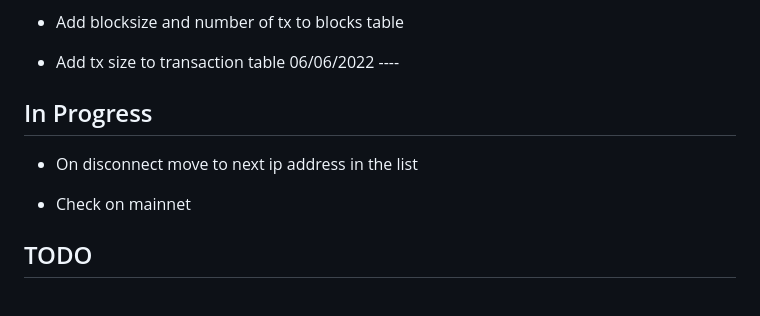
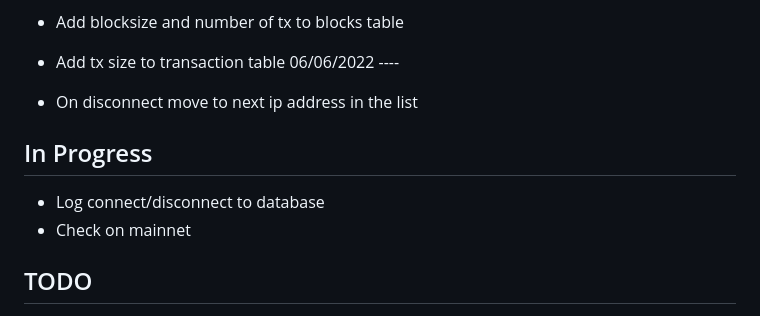
Before and after one commit to nchain-innovation/utxo-as-a-service, a Markdown page: docs/Project.md, the part around the change. Rendered like a GitHub page.

Commit message:
* Log connect/disconnect to database

```diff
--- a/docs/Project.md
+++ b/docs/Project.md
@@ -72,10 +72,11 @@ This section contains project status related notes.
 * Add blocksize and number of tx to blocks table
 * Add tx size to transaction table
 06/06/2022 ----
+* On disconnect move to next ip address in the list
 
 ## In Progress
-* On disconnect move to next ip address in the list
 
+* Log connect/disconnect to database
 * Check on mainnet
 
 
```
Also changed, not shown: docs/Development.md (+7 -0 lines), docs/diagrams/service_structure.png (added), 5 other files.
